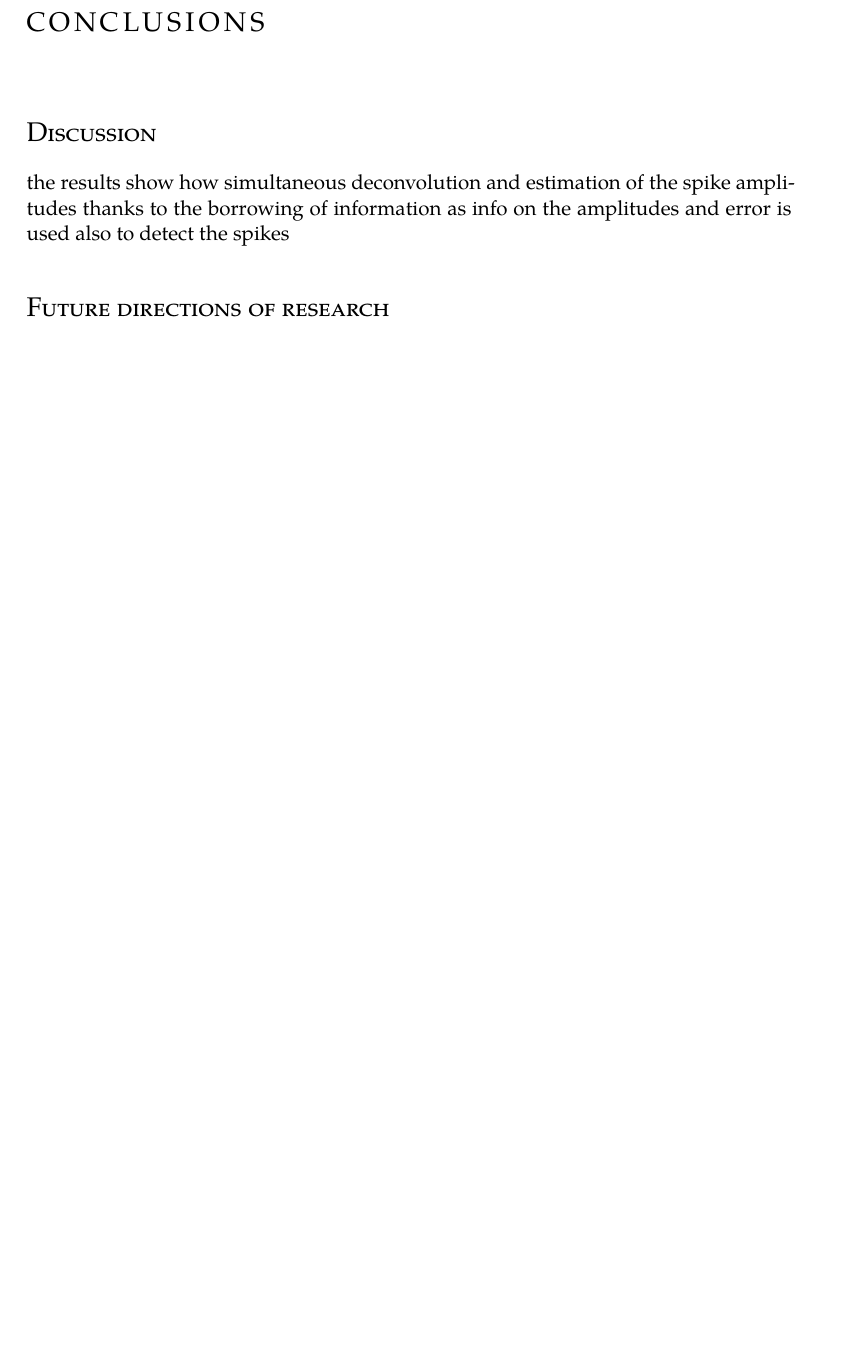
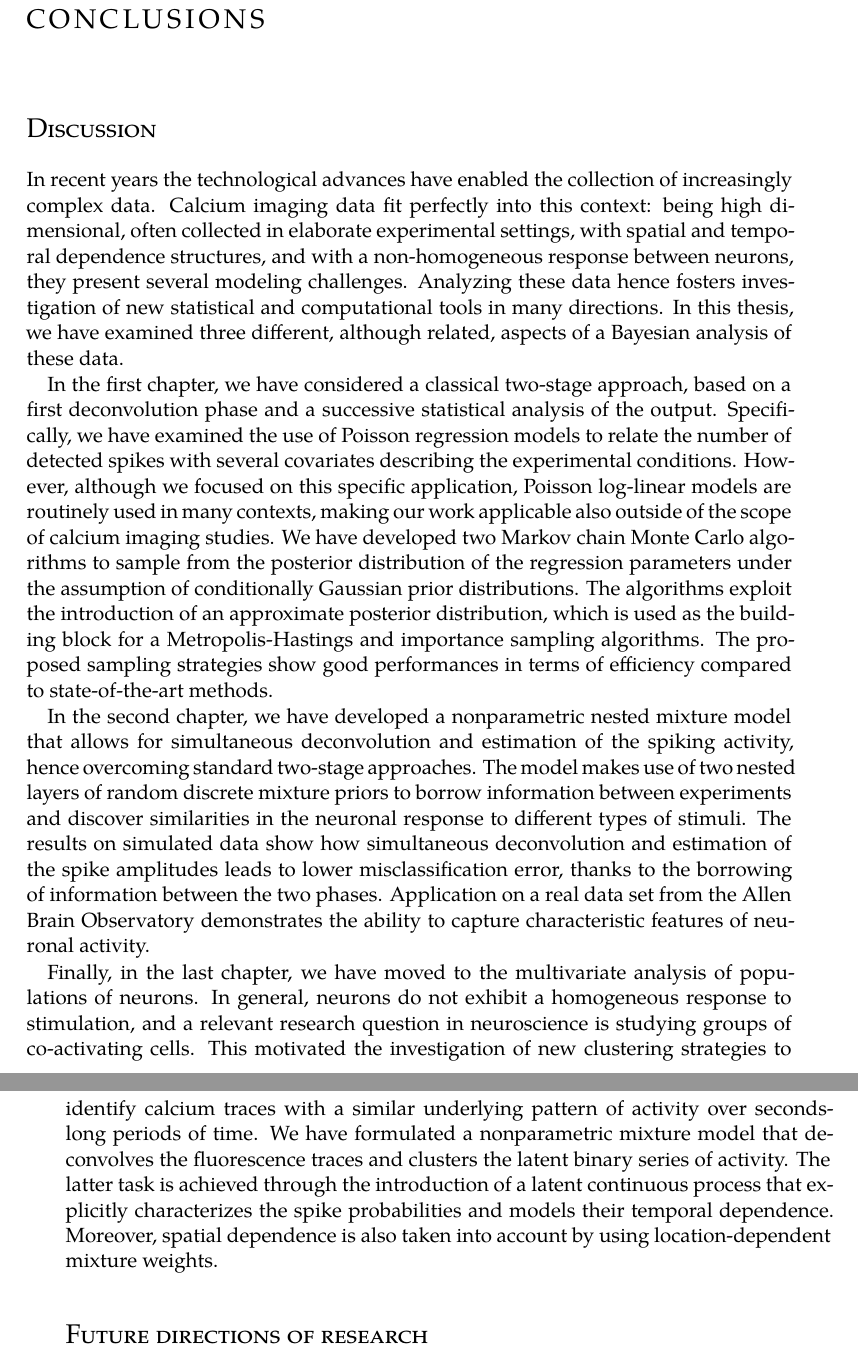
Before and after one commit to laura-dangelo/tesi, a LaTeX thesis (thesis.tex, which reads _Chapters/Chapter5.tex): part of page 69 of 77 before the commit and two parts of pages 69 and 70 of 77 after it, the two joined at a grey line, cut so that both start at the same text, the shorter picture padded with empty space. Compiled offline with XeLaTeX.

Commit message:
conclusioni

```diff
--- a/_Chapters/Chapter5.tex
+++ b/_Chapters/Chapter5.tex
@@ -16,10 +16,23 @@
 %======================================================================
 \section*{Discussion}
 
-the results show how simultaneous deconvolution and estimation of the spike amplitudes
-thanks to the borrowing of information
-as info on the amplitudes and error is used also to detect the spikes
+In recent years the technological advances have enabled the collection of increasingly complex data. Calcium imaging data fit perfectly into this context: being high dimensional, often collected in elaborate experimental settings, with spatial and temporal dependence structures, and with a non-homogeneous response between neurons, they present several modeling challenges.
+Analyzing these data hence fosters investigation of new statistical and computational tools in many directions.
+In this thesis, we have examined three different, although related, aspects of a Bayesian analysis of these data.
 
+In the first chapter, we have considered a classical two-stage approach, based on a first deconvolution phase and a successive statistical analysis of the output. Specifically, we have examined the use of Poisson regression models to relate the number of detected spikes with several covariates describing the experimental conditions.
+However, although we focused on this specific application, Poisson log-linear models are routinely used in many contexts, making our work applicable also outside of the scope of calcium imaging studies.
+We have developed two Markov chain Monte Carlo algorithms to sample from the posterior distribution of the regression parameters under the assumption of conditionally Gaussian prior distributions.
+The algorithms exploit the introduction of an approximate posterior distribution, which is used as the building block for a Metropolis-Hastings and importance sampling algorithms.
+The proposed sampling strategies show good performances in terms of efficiency compared to state-of-the-art methods.
+
+In the second chapter, we have developed a nonparametric nested mixture model that allows for simultaneous deconvolution and estimation of the spiking activity, hence overcoming standard two-stage approaches.
+The model makes use of two nested layers of random discrete mixture priors to borrow information between experiments and discover similarities in the neuronal response to different types of stimuli.
+The results on simulated data show how simultaneous deconvolution and estimation of the spike amplitudes leads to lower misclassification error, thanks to the borrowing of information between the two phases. Application on a real data set from the Allen Brain Observatory demonstrates the ability to capture characteristic features of neuronal activity.
+
+Finally, in the last chapter, we have moved to the multivariate analysis of populations of neurons. In general, neurons do not exhibit a homogeneous response to stimulation, and a relevant research question in neuroscience is studying groups of co-activating cells.
+This motivated the investigation of new clustering strategies to identify calcium traces with a similar underlying pattern of activity over seconds-long periods of time.
+We have formulated a nonparametric mixture model that deconvolves the fluorescence traces and clusters the latent binary series of activity. The latter task is achieved through the introduction of a latent continuous process that explicitly characterizes the spike probabilities and models their temporal dependence. Moreover, spatial dependence is also taken into account by using location-dependent mixture weights.
 
 %======================================================================
 \section*{Future directions of research}
```
Also changed, not shown: _Chapters/Chapter4.tex (+1 -1 lines), 3 other files.
